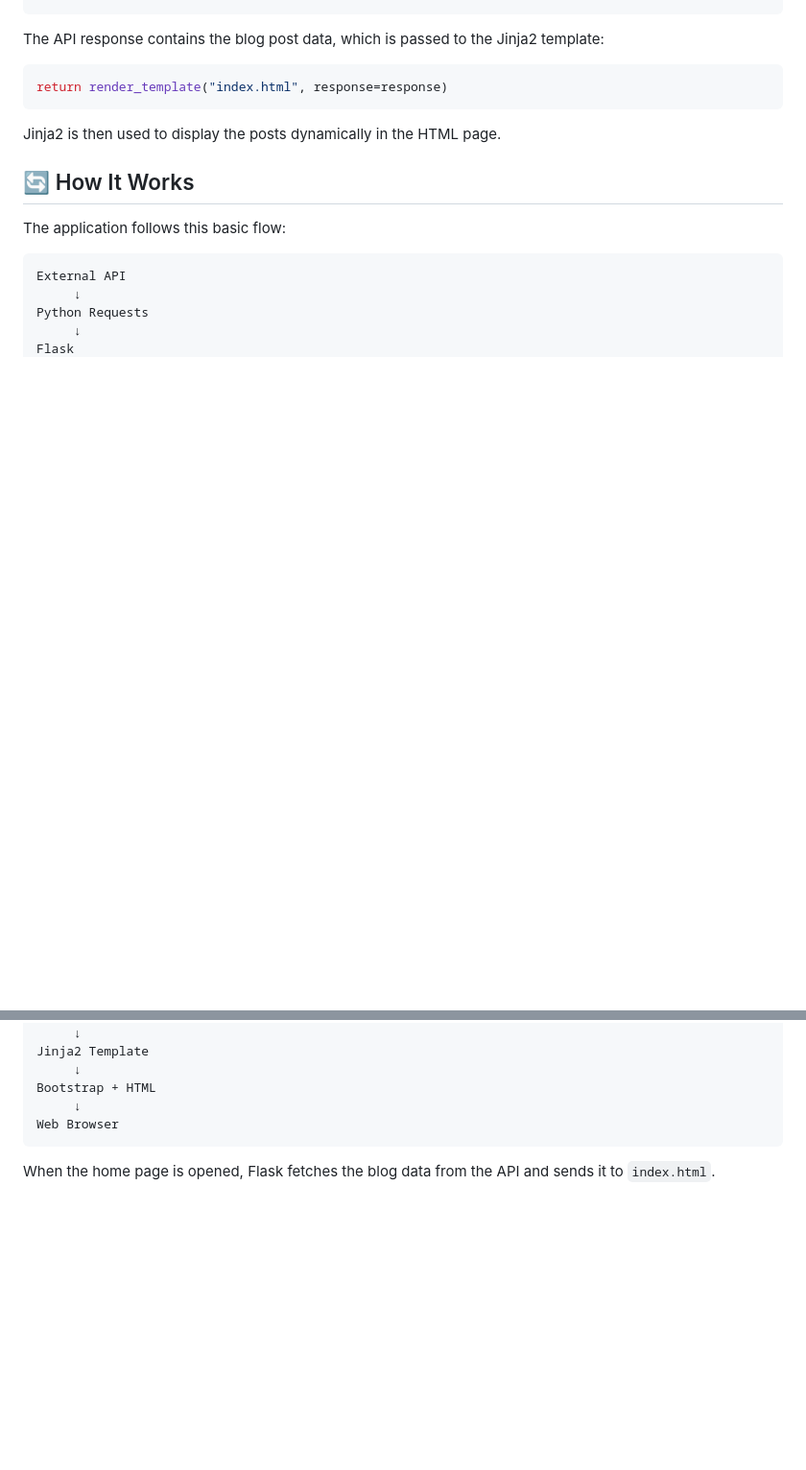
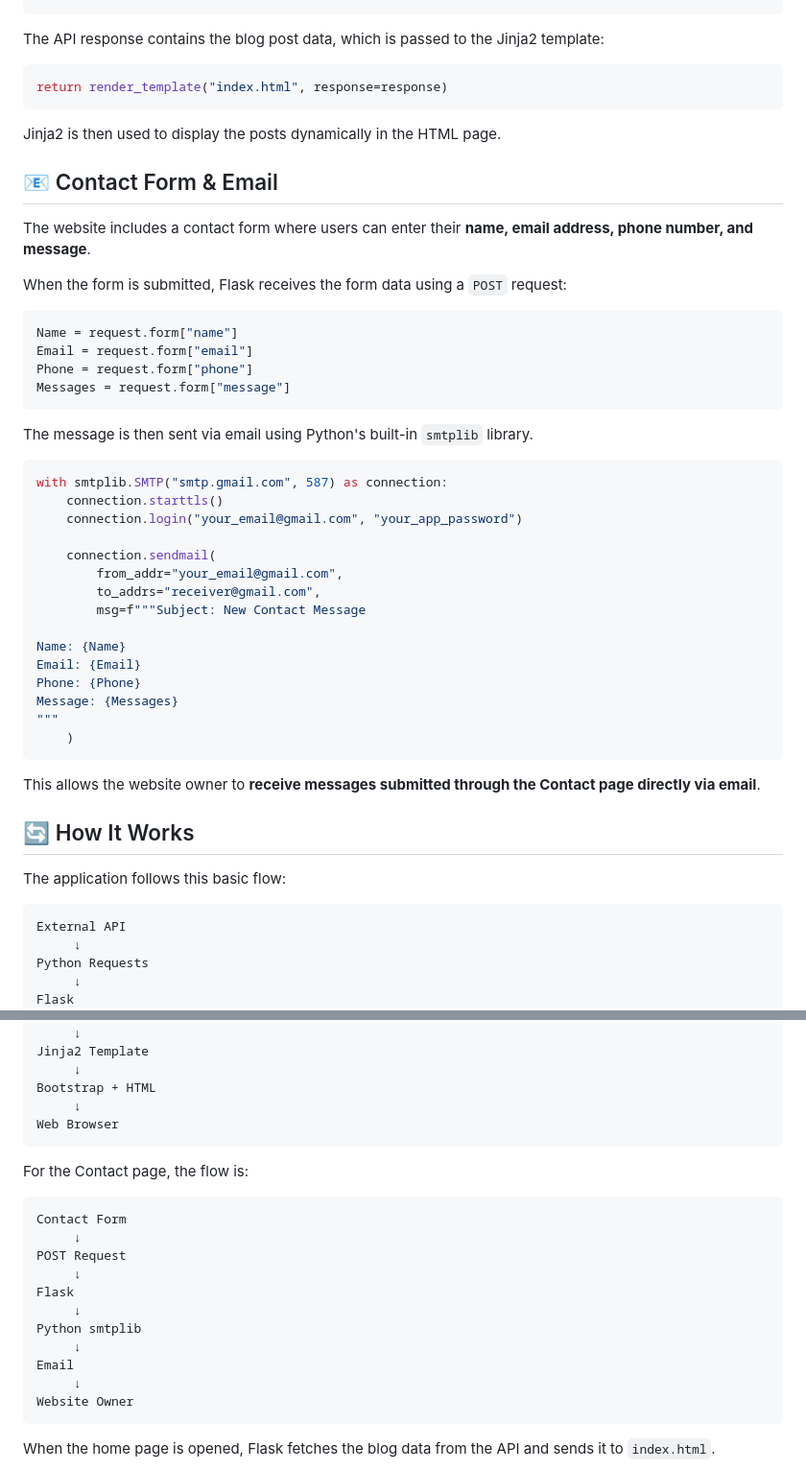
Before and after one commit to kumarnikhil8675at-beep/Blog-Post, a Markdown page: README.md, 2 parts joined by grey strips. Shown at 96% size. GitHub-like rendering; blank space fills up the shorter version.

Commit message:
Enhance README with contact form and email details
Added details about the contact form functionality and email integration using smtplib.

````diff
--- a/README.md
+++ b/README.md
@@ -44,6 +47,41 @@ return render_template("index.html", response=response)
 
 Jinja2 is then used to display the posts dynamically in the HTML page.
 
+## 📧 Contact Form & Email
+
+The website includes a contact form where users can enter their **name, email address, phone number, and message**.
+
+When the form is submitted, Flask receives the form data using a `POST` request:
+
+```python
+Name = request.form["name"]
+Email = request.form["email"]
+Phone = request.form["phone"]
+Messages = request.form["message"]
+```
+
+The message is then sent via email using Python's built-in `smtplib` library.
+
+```python
+with smtplib.SMTP("smtp.gmail.com", 587) as connection:
+    connection.starttls()
+    connection.login("your_email@gmail.com", "your_app_password")
+
+    connection.sendmail(
+        from_addr="your_email@gmail.com",
+        to_addrs="receiver@gmail.com",
+        msg=f"""Subject: New Contact Message
+
+Name: {Name}
+Email: {Email}
+Phone: {Phone}
+Message: {Messages}
+"""
+    )
+```
+
+This allows the website owner to **receive messages submitted through the Contact page directly via email**.
+
 ## 🔄 How It Works
 
 The application follows this basic flow:
@@ -60,6 +98,22 @@ Jinja2 Template
 Bootstrap + HTML
      ↓
 Web Browser
+```
+
+For the Contact page, the flow is:
+
+```text
+Contact Form
+     ↓
+POST Request
+     ↓
+Flask
+     ↓
+Python smtplib
+     ↓
+Email
+     ↓
+Website Owner
 ```
 
 When the home page is opened, Flask fetches the blog data from the API and sends it to `index.html`.
````
Also changed, not shown: other parts of README.md (+7 -1 lines).
